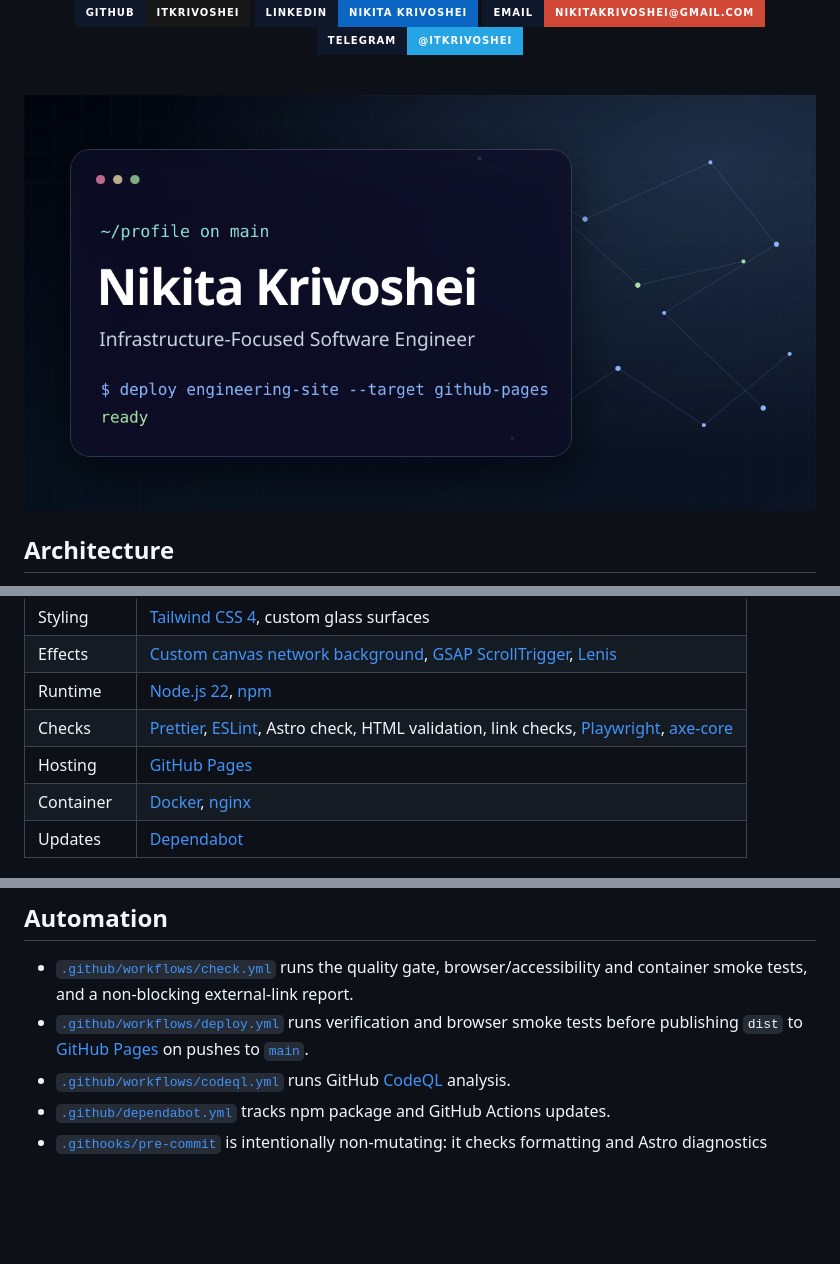
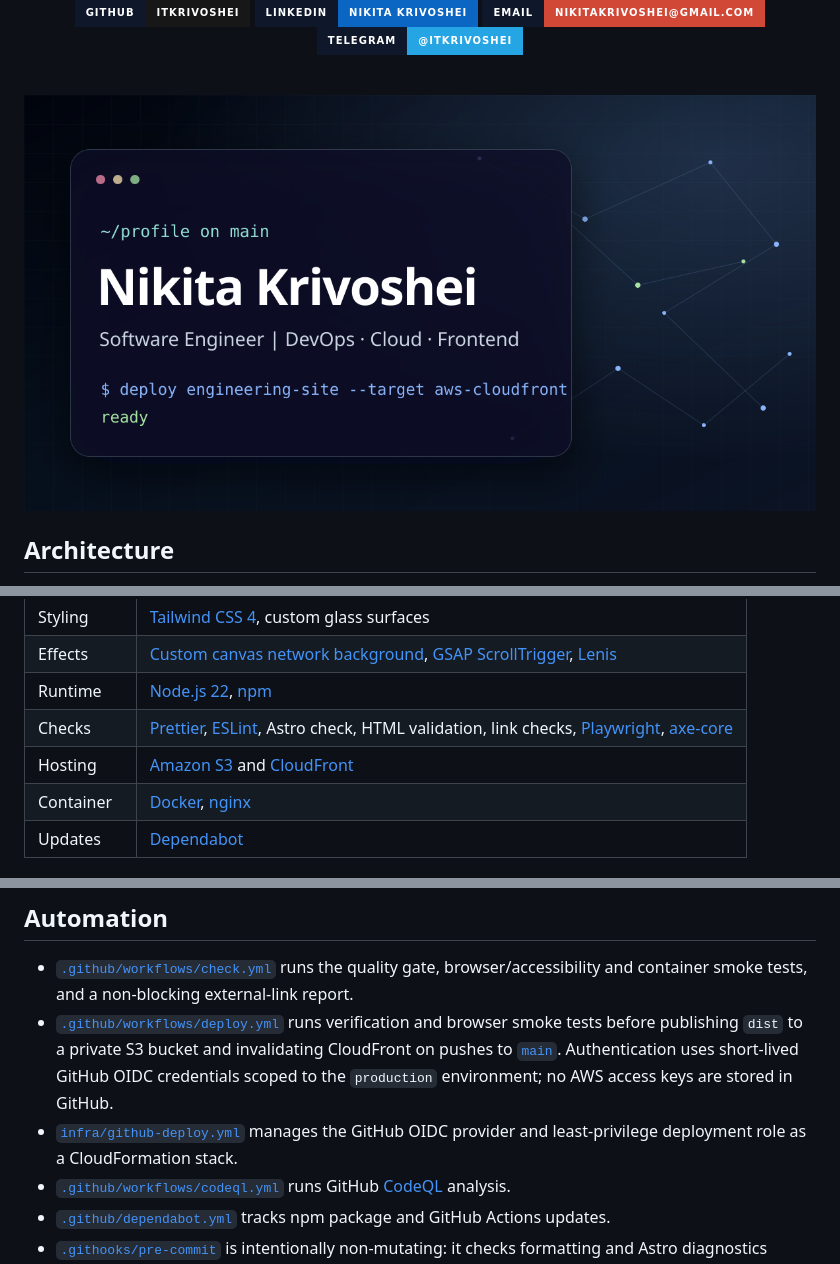
Before and after one commit to itkrivoshei/itkrivoshei.github.io, a Markdown page: README.md, 3 parts joined by grey strips. Rendered like a GitHub page; pictures changed too: public/og-image.png; badges without logos; blank space fills up the shorter version.

Commit message:
Configure secure AWS deployment with GitHub OIDC (#76)

```diff
--- a/README.md
+++ b/README.md
@@ -39,7 +39,7 @@ Suitable desktop devices load the [custom canvas network](src/scripts/network-ba
 | Effects   | [Custom canvas network background](src/scripts/network-background.ts), [GSAP ScrollTrigger](https://gsap.com/docs/v3/Plugins/ScrollTrigger/), [Lenis](https://lenis.darkroom.engineering/)           |
 | Runtime   | [Node.js 22](https://nodejs.org/), [npm](https://www.npmjs.com/)                                                                                                                                     |
 | Checks    | [Prettier](https://prettier.io/), [ESLint](https://eslint.org/), Astro check, HTML validation, link checks, [Playwright](https://playwright.dev/), [axe-core](https://github.com/dequelabs/axe-core) |
-| Hosting   | [GitHub Pages](https://pages.github.com/)                                                                                                                                                            |
+| Hosting   | [Amazon S3](https://aws.amazon.com/s3/) and [CloudFront](https://aws.amazon.com/cloudfront/)                                                                                                         |
 | Container | [Docker](https://www.docker.com/), [nginx](https://nginx.org/)                                                                                                                                       |
 | Updates   | [Dependabot](.github/dependabot.yml)                                                                                                                                                                 |
 
@@ -113,7 +113,8 @@ The container uses [`nginx/default.conf`](nginx/default.conf) to serve the brand
 ## Automation
 
 - [`.github/workflows/check.yml`](.github/workflows/check.yml) runs the quality gate, browser/accessibility and container smoke tests, and a non-blocking external-link report.
-- [`.github/workflows/deploy.yml`](.github/workflows/deploy.yml) runs verification and browser smoke tests before publishing `dist` to [GitHub Pages](https://krivoshei.dev) on pushes to [`main`](https://github.com/itkrivoshei/itkrivoshei.github.io/tree/main).
+- [`.github/workflows/deploy.yml`](.github/workflows/deploy.yml) runs verification and browser smoke tests before publishing `dist` to a private S3 bucket and invalidating CloudFront on pushes to [`main`](https://github.com/itkrivoshei/itkrivoshei.github.io/tree/main). Authentication uses short-lived GitHub OIDC credentials scoped to the `production` environment; no AWS access keys are stored in GitHub.
+- [`infra/github-deploy.yml`](infra/github-deploy.yml) manages the GitHub OIDC provider and least-privilege deployment role as a CloudFormation stack.
 - [`.github/workflows/codeql.yml`](.github/workflows/codeql.yml) runs GitHub [CodeQL](https://codeql.github.com/) analysis.
 - [`.github/dependabot.yml`](.github/dependabot.yml) tracks npm package and GitHub Actions updates.
 - [`.githooks/pre-commit`](.githooks/pre-commit) is intentionally non-mutating: it checks formatting and Astro diagnostics without rewriting or staging files.
```
Also changed, not shown: 11 other files.
